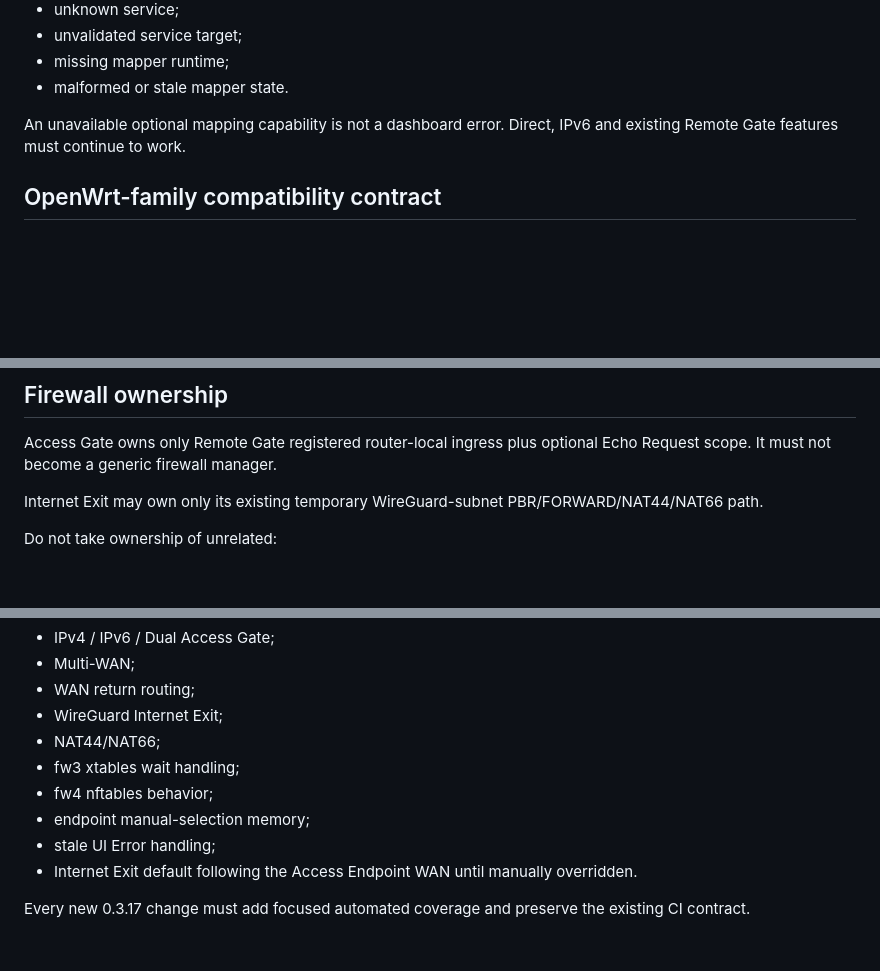
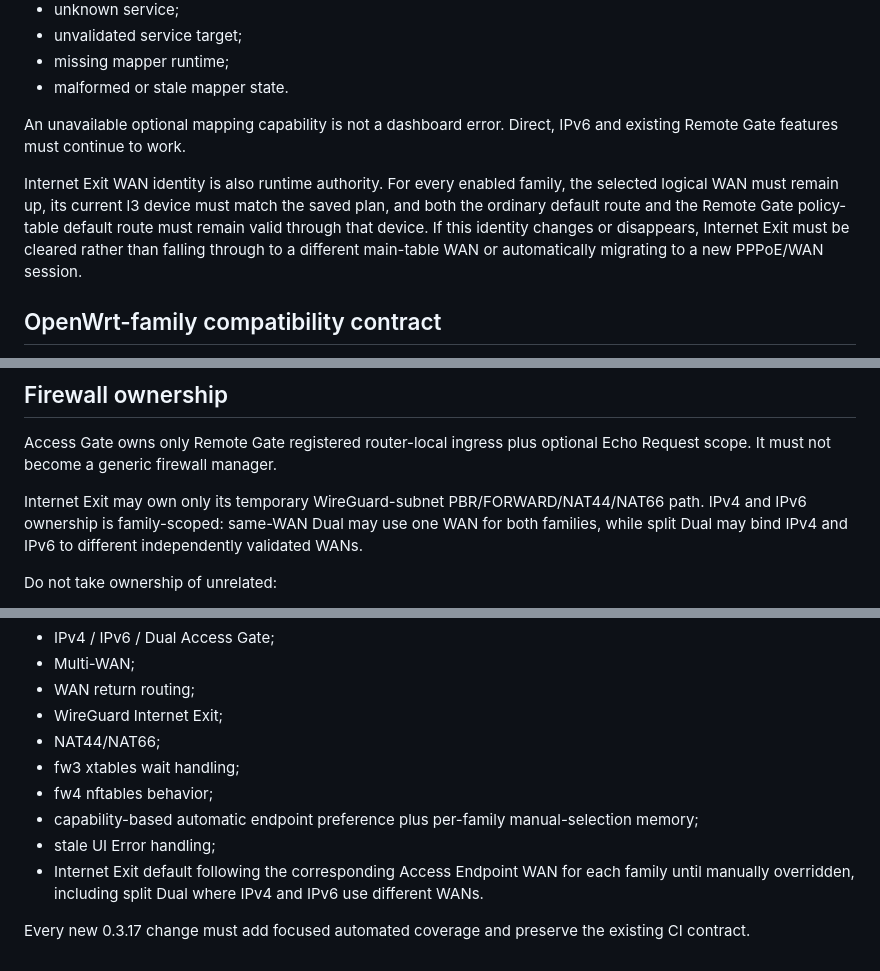
Before and after one commit to weigefenxiang/WeiG-Remote-Gate, a Markdown page: docs/PROJECT-RULES.md, 3 parts joined by grey strips. Rendered like a GitHub page; blank space fills up the shorter version.

Commit message:
docs: lock per-family Internet Exit policy

```diff
--- a/docs/PROJECT-RULES.md
+++ b/docs/PROJECT-RULES.md
@@ -145,6 +145,8 @@ Mapping/endpoint creation must be rejected or ignored when any required identity
 
 An unavailable optional mapping capability is not a dashboard error. Direct, IPv6 and existing Remote Gate features must continue to work.
 
+Internet Exit WAN identity is also runtime authority. For every enabled family, the selected logical WAN must remain up, its current l3 device must match the saved plan, and both the ordinary default route and the Remote Gate policy-table default route must remain valid through that device. If this identity changes or disappears, Internet Exit must be cleared rather than falling through to a different main-table WAN or automatically migrating to a new PPPoE/WAN session.
+
 ## OpenWrt-family compatibility contract
 
 Remote Gate targets the **OpenWrt family**, including OpenWrt, LEDE, ImmortalWrt and compatible derivatives. Runtime support must be determined by capability detection, not by a hardcoded distribution name or release-number allowlist.
@@ -187,7 +189,7 @@ Older fw3 systems, including 21.02-class systems and compatible older LEDE/OpenW
 
 Access Gate owns only Remote Gate registered router-local ingress plus optional Echo Request scope. It must not become a generic firewall manager.
 
-Internet Exit may own only its existing temporary WireGuard-subnet PBR/FORWARD/NAT44/NAT66 path.
+Internet Exit may own only its temporary WireGuard-subnet PBR/FORWARD/NAT44/NAT66 path. IPv4 and IPv6 ownership is family-scoped: same-WAN Dual may use one WAN for both families, while split Dual may bind IPv4 and IPv6 to different independently validated WANs.
 
 Do not take ownership of unrelated:
 
@@ -227,8 +229,8 @@ Do not break already validated behavior while adding Mapped Access:
 - NAT44/NAT66;
 - fw3 xtables wait handling;
 - fw4 nftables behavior;
-- endpoint manual-selection memory;
+- capability-based automatic endpoint preference plus per-family manual-selection memory;
 - stale UI Error handling;
-- Internet Exit default following the Access Endpoint WAN until manually overridden.
+- Internet Exit default following the corresponding Access Endpoint WAN for each family until manually overridden, including split Dual where IPv4 and IPv6 use different WANs.
 
 Every new 0.3.17 change must add focused automated coverage and preserve the existing CI contract.
```
